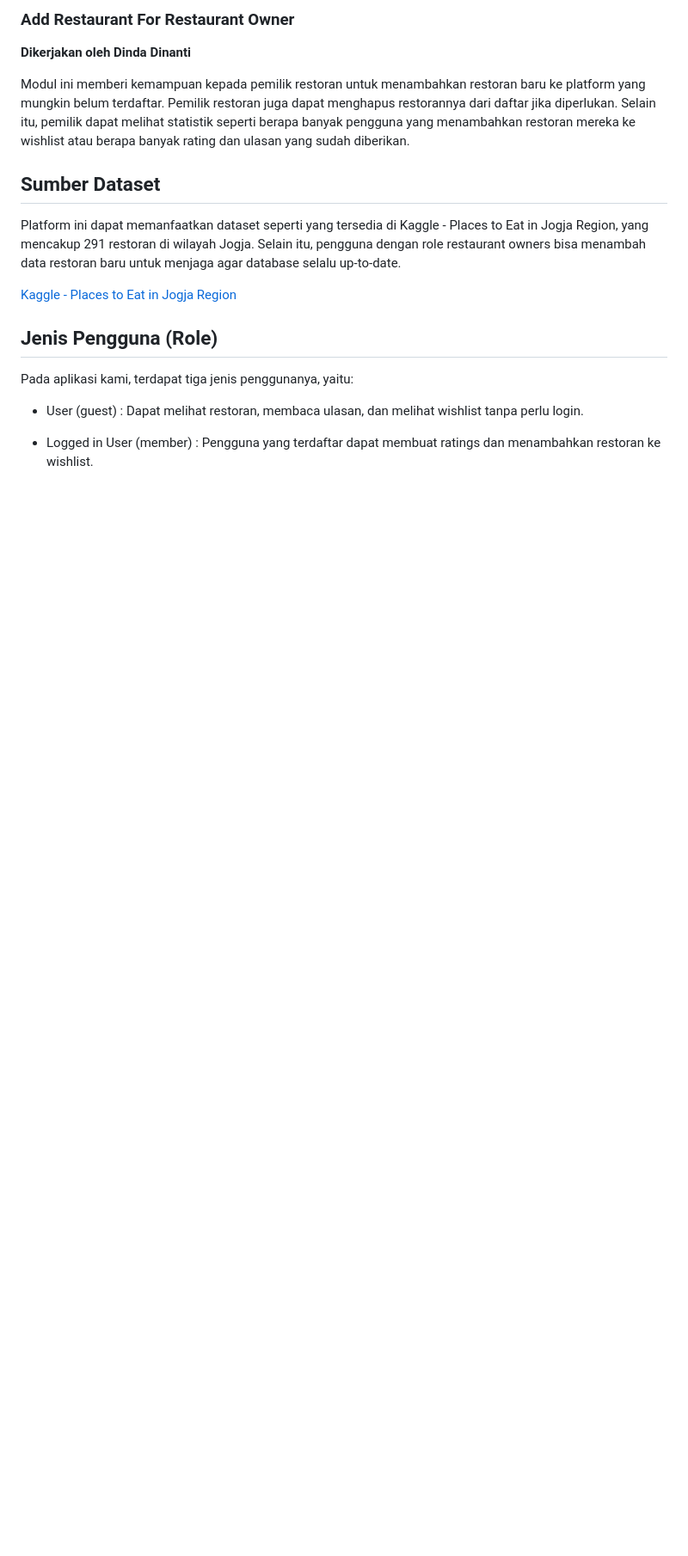
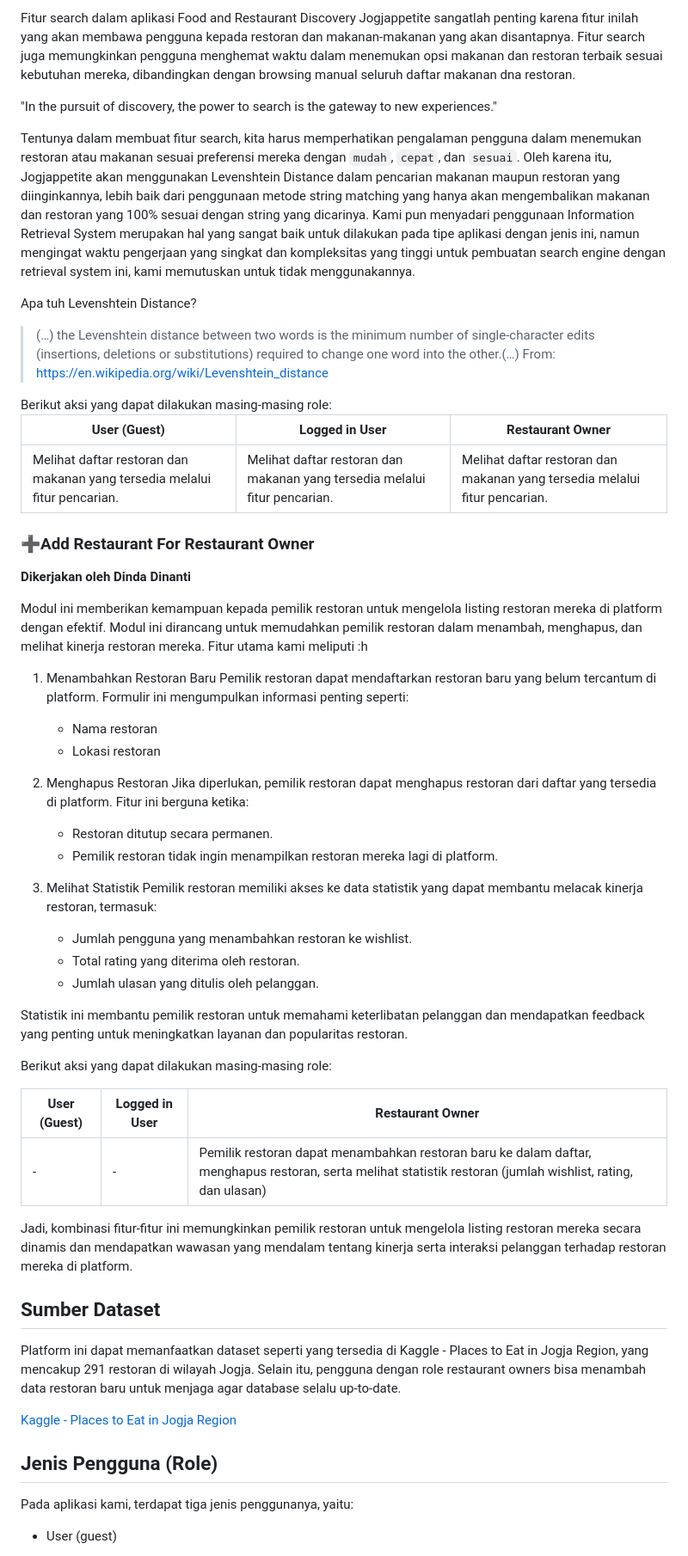
Before and after one commit to Kelompok-C11-PBP-2024-2025/Jogjappetite, a Markdown page: README.md, the part around the change printed below. Shown: that part at 86% size. Drawn GitHub-style; blank space fills up the shorter version.

Commit message:
Melengkapi README.md

```diff
--- a/README.md
+++ b/README.md
@@ -39,20 +62,73 @@ Modul pencarian ini memungkinkan pengguna untuk menemukan restoran berdasarkan k
 
-### Add Restaurant For Restaurant Owner
+Fitur search dalam aplikasi Food and Restaurant Discovery Jogjappetite sangatlah penting karena fitur inilah yang akan membawa pengguna kepada restoran dan makanan-makanan yang akan disantapnya. Fitur search juga memungkinkan pengguna menghemat waktu dalam menemukan opsi makanan dan restoran terbaik sesuai kebutuhan mereka, dibandingkan dengan browsing manual seluruh daftar makanan dna restoran.
+
+"In the pursuit of discovery, the power to search is the gateway to new experiences."
+
+Tentunya dalam membuat fitur search, kita harus memperhatikan pengalaman pengguna dalam menemukan restoran atau makanan sesuai preferensi mereka dengan `mudah`, `cepat`, dan `sesuai`. Oleh karena itu, Jogjappetite akan menggunakan Levenshtein Distance dalam pencarian makanan maupun restoran yang diinginkannya, lebih baik dari penggunaan metode string matching yang hanya akan mengembalikan makanan dan restoran yang 100% sesuai dengan string yang dicarinya. Kami pun menyadari penggunaan Information Retrieval System merupakan hal yang sangat baik untuk dilakukan pada tipe aplikasi dengan jenis ini, namun mengingat waktu pengerjaan yang singkat dan kompleksitas yang tinggi untuk pembuatan search engine dengan retrieval system ini, kami memutuskan untuk tidak menggunakannya.
+
+Apa tuh Levenshtein Distance?
+<blockquote>
+(…) the Levenshtein distance between two words is the minimum number of single-character edits (insertions, deletions or substitutions) required to change one word into the other.(…) From: <a href="https://en.wikipedia.org/wiki/Levenshtein_distance">https://en.wikipedia.org/wiki/Levenshtein_distance</a>
+</blockquote>
+Berikut aksi yang dapat dilakukan masing-masing role:
+
+| User (Guest)                                                                 | Logged in User                                                                                  | Restaurant Owner                                                                                   |
+|-------------------------------------------------------------------------------|-------------------------------------------------------------------------------------------------|-----------------------------------------------------------------------------------------------------|
+| Melihat daftar restoran dan makanan yang tersedia melalui fitur pencarian. | Melihat daftar restoran dan makanan yang tersedia melalui fitur pencarian. | Melihat daftar restoran dan makanan yang tersedia melalui fitur pencarian. |
+
+### ➕Add Restaurant For Restaurant Owner
+
+
 **Dikerjakan oleh Dinda Dinanti**
 
-Modul ini memberi kemampuan kepada pemilik restoran untuk menambahkan restoran baru ke platform yang mungkin belum terdaftar. Pemilik restoran juga dapat menghapus restorannya dari daftar jika diperlukan. Selain itu, pemilik dapat melihat statistik seperti berapa banyak pengguna yang menambahkan restoran mereka ke wishlist atau berapa banyak rating dan ulasan yang sudah diberikan.
+
+Modul ini memberikan kemampuan kepada pemilik restoran untuk mengelola listing restoran mereka di platform dengan efektif. Modul ini dirancang untuk memudahkan pemilik restoran dalam menambah, menghapus, dan melihat kinerja restoran mereka.  Fitur utama kami meliputi :h
+1. Menambahkan Restoran Baru
+Pemilik restoran dapat mendaftarkan restoran baru yang belum tercantum di platform. Formulir ini mengumpulkan informasi penting seperti:
+    - Nama restoran
+    - Lokasi restoran
+
+
+2. Menghapus Restoran
+Jika diperlukan, pemilik restoran dapat menghapus restoran dari daftar yang tersedia di platform. Fitur ini berguna ketika:
+    - Restoran ditutup secara permanen.
+    - Pemilik restoran tidak ingin menampilkan restoran mereka lagi di platform.
+
+
+3. Melihat Statistik
+Pemilik restoran memiliki akses ke data statistik yang dapat membantu melacak kinerja restoran, termasuk:
+    - Jumlah pengguna yang menambahkan restoran ke wishlist.
+    - Total rating yang diterima oleh restoran.
+    - Jumlah ulasan yang ditulis oleh pelanggan.
+
+
+Statistik ini membantu pemilik restoran untuk memahami keterlibatan pelanggan dan mendapatkan feedback yang penting untuk meningkatkan layanan dan popularitas restoran.
+
+
+
+Berikut aksi yang dapat dilakukan masing-masing role:
+
+
+
+| User (Guest)                                                                 | Logged in User                                                                                  | Restaurant Owner                                                                                   |
+|-------------------------------------------------------------------------------|-------------------------------------------------------------------------------------------------|-----------------------------------------------------------------------------------------------------|
+| - | - | Pemilik restoran dapat menambahkan restoran baru ke dalam daftar, menghapus restoran, serta melihat statistik restoran (jumlah wishlist, rating, dan ulasan) |
+
+
+Jadi, kombinasi fitur-fitur ini memungkinkan pemilik restoran untuk mengelola listing restoran mereka secara dinamis dan mendapatkan wawasan yang mendalam tentang kinerja serta interaksi pelanggan terhadap restoran mereka di platform.
+
+
 
 
 ## Sumber Dataset
 Platform ini dapat memanfaatkan dataset seperti yang tersedia di Kaggle - Places to Eat in Jogja Region, yang mencakup 291 restoran di wilayah Jogja. Selain itu, pengguna dengan role restaurant owners bisa menambah data restoran baru untuk menjaga agar database selalu up-to-date.
 
+
 [Kaggle - Places to Eat in Jogja Region](https://www.kaggle.com/datasets/yudhaislamisulistya/places-to-eat-in-the-jogja-region?resource=download)
+
 
 ## Jenis Pengguna (Role)
 Pada aplikasi kami, terdapat tiga jenis penggunanya, yaitu:
-* User (guest) :
-Dapat melihat restoran, membaca ulasan, dan melihat wishlist tanpa perlu login.
+* User (guest)
 
-* Logged in User (member) :
-Pengguna yang terdaftar dapat membuat ratings dan menambahkan restoran ke wishlist.
 
```
Also changed, not shown: other parts of README.md (+42 -16 lines).
